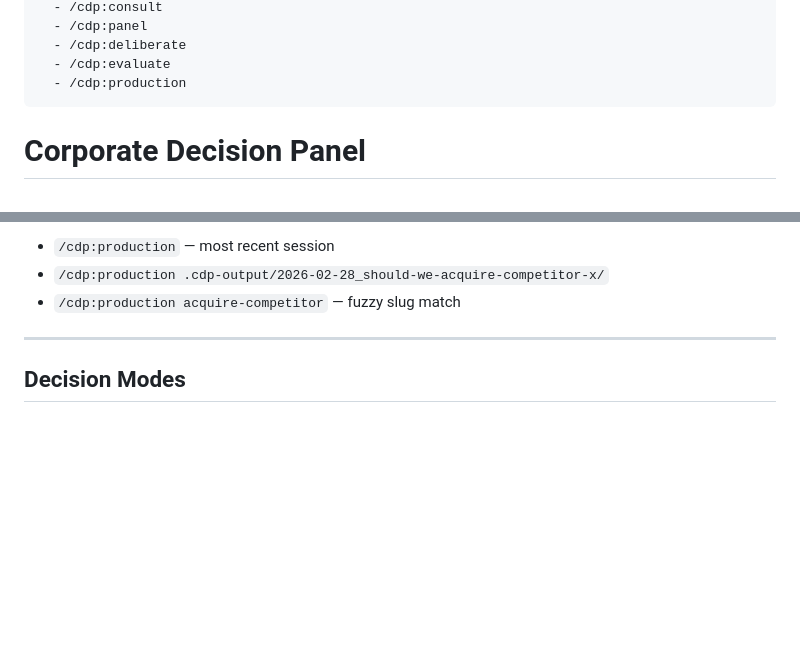
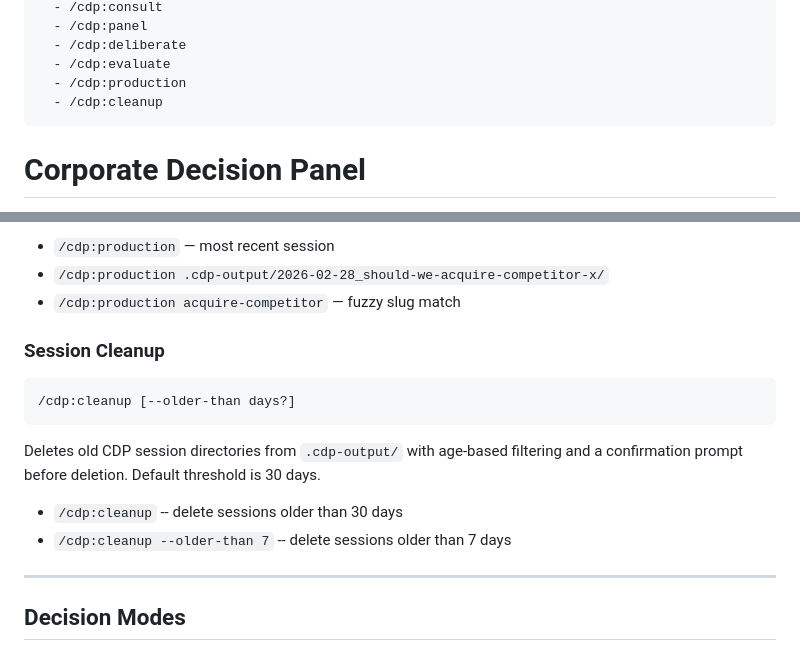
Before and after one commit to apatheticus/corporate-decision-panel, a Markdown page: SKILL.md, 2 parts joined by grey strips. Rendered like a GitHub page; blank space fills up the shorter version.

Commit message:
feat(09-01): add /cdp:cleanup to SKILL.md frontmatter and Invocation Grammar
- Add /cdp:cleanup as 6th entry in frontmatter invocation list
- Add Session Cleanup subsection after Production Re-run with syntax, description, and examples
- Closes INT-02 integration gap

Co-Authored-By: Claude Opus 4.6 <noreply@anthropic.com>

````diff
--- a/SKILL.md
+++ b/SKILL.md
@@ -15,6 +15,7 @@ invocation:
   - /cdp:deliberate
   - /cdp:evaluate
   - /cdp:production
+  - /cdp:cleanup
 ---
 
 # Corporate Decision Panel
@@ -167,6 +168,17 @@ Examples:
 - `/cdp:production` — most recent session
 - `/cdp:production .cdp-output/2026-02-28_should-we-acquire-competitor-x/`
 - `/cdp:production acquire-competitor` — fuzzy slug match
+
+### Session Cleanup
+```
+/cdp:cleanup [--older-than days?]
+```
+Deletes old CDP session directories from `.cdp-output/` with age-based
+filtering and a confirmation prompt before deletion. Default threshold
+is 30 days.
+
+- `/cdp:cleanup` -- delete sessions older than 30 days
+- `/cdp:cleanup --older-than 7` -- delete sessions older than 7 days
 
 ---
 
````
